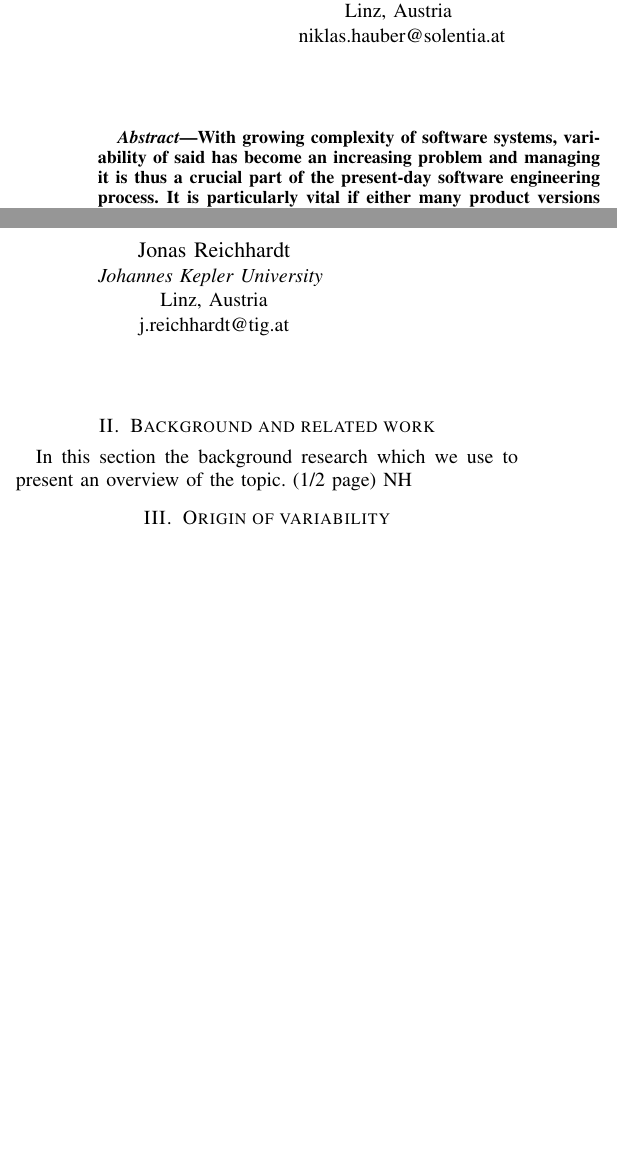
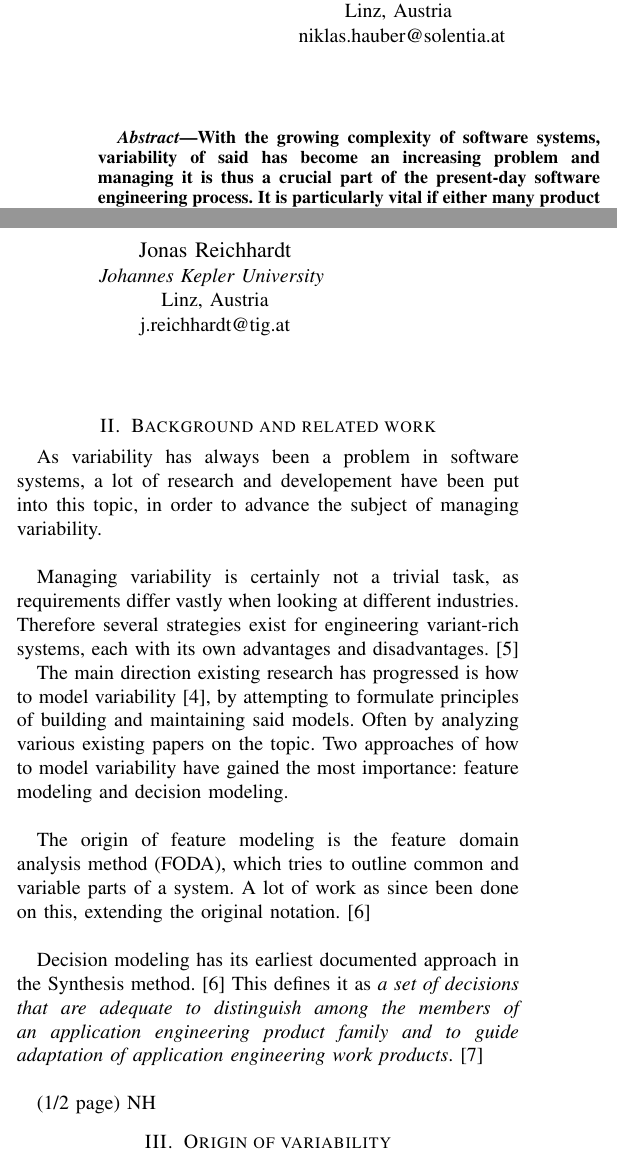
Before and after one commit to nhauber99/SPL, a LaTeX paper (Paper.tex): two parts of the columns of the page before the commit and two parts of the columns of page 1 of 2 after it, joined at a grey line, cut so that both start at the same text, the shorter picture padded with empty space. Compiled offline with pdfLaTeX; a missing font is replaced by an installed copy or a similar font; a LaTeX package or settings file that is missing is left out.

Commit message:
background & related work

```diff
--- a/Paper.tex
+++ b/Paper.tex
@@ -24,7 +24,7 @@ j.reichhardt@tig.at}
 \maketitle
 
 \begin{abstract}
-With growing complexity of software systems, variability of said has become an increasing problem and managing it is thus a crucial part of the present-day software engineering process. It is particularly vital if either many product versions make use of an existing architecture over a long period of time or if a variety of software systems share a common code base. The focus of this paper is to provide an overview of how variation in software systems is caused, how it influences the development process and how it can be dealt with.
+With the growing complexity of software systems, variability of said has become an increasing problem and managing it is thus a crucial part of the present-day software engineering process. It is particularly vital if either many product versions make use of an existing architecture over a long period of time or if a variety of software systems share a common code base. The focus of this paper is to provide an overview of how variation in software systems is caused, how it influences the development process and how it can be dealt with.
 \end{abstract}
 
 \section{Introduction}
@@ -35,7 +35,17 @@ We will try to provide a basic introduction how variability is managed in softwa
 (1/2 page) JR
 
 \section{Background and related work}
-In this section the background research which we use to present an overview of the topic.
+As variability has always been a problem in software systems, a lot of research and developement have been put into this topic, in order to advance the subject of managing variability.\\
+
+Managing variability is certainly not a trivial task, as requirements differ vastly when looking at different industries. Therefore several strategies exist for engineering variant-rich systems, each with its own advantages and disadvantages. \cite{b5}
+
+The main direction existing research has progressed is how to model variability \cite{b4}, by attempting to formulate principles of building and maintaining said models. Often by analyzing various existing papers on the topic. Two approaches of how to model variability have gained the most importance: feature modeling and decision modeling. \\
+
+The origin of feature modeling is the feature domain analysis method (FODA), which tries to outline common and variable parts of a system. A lot of work as since been done on this, extending the original notation.\cite{b6}\\
+
+Decision modeling has its earliest documented approach in the Synthesis method. \cite{b6} This defines it as \textit{a set of decisions that are adequate to distinguish among the members of an application engineering product family and to guide adaptation of application
+	engineering work products}. \cite{b7}\\
+
 (1/2 page) NH
 
 \section{Origin of variability}
```
Also changed, not shown: Paper.tex (11 more changed lines).
